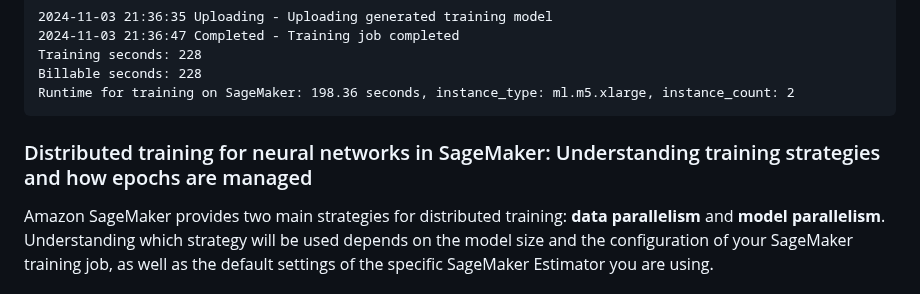
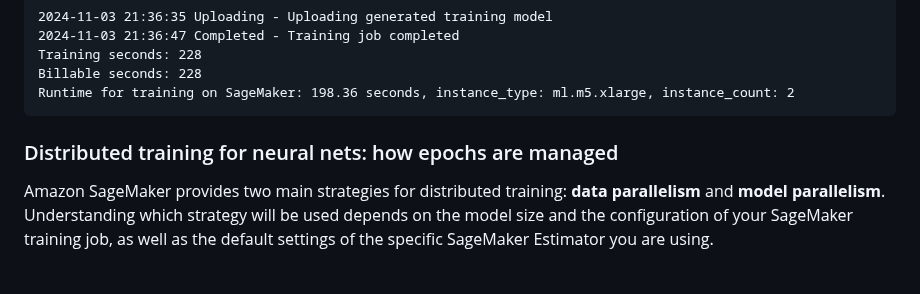
Before and after one commit to qualiaMachine/ML_with_Amazon_SageMaker, a Markdown page: episodes/Training-models-in-SageMaker-notebooks-part2.md, the part around one of its changes. GitHub-like rendering.

```diff
--- a/episodes/Training-models-in-SageMaker-notebooks-part2.md
+++ b/episodes/Training-models-in-SageMaker-notebooks-part2.md
@@ -354,7 +353,7 @@ print(f"Runtime for training on SageMaker: {end - start:.2f} seconds, instance_t
     Runtime for training on SageMaker: 198.36 seconds, instance_type: ml.m5.xlarge, instance_count: 2
 
 
-### Distributed training for neural networks in SageMaker: Understanding training strategies and how epochs are managed
+### Distributed training for neural nets: how epochs are managed
 Amazon SageMaker provides two main strategies for distributed training: **data parallelism** and **model parallelism**. Understanding which strategy will be used depends on the model size and the configuration of your SageMaker training job, as well as the default settings of the specific SageMaker Estimator you are using.
 
 #### 1. **Data parallelism (most common for mini-batch SGD)**
```
Also changed, not shown: other parts of episodes/Training-models-in-SageMaker-notebooks-part2.md (+1 -2 lines).
